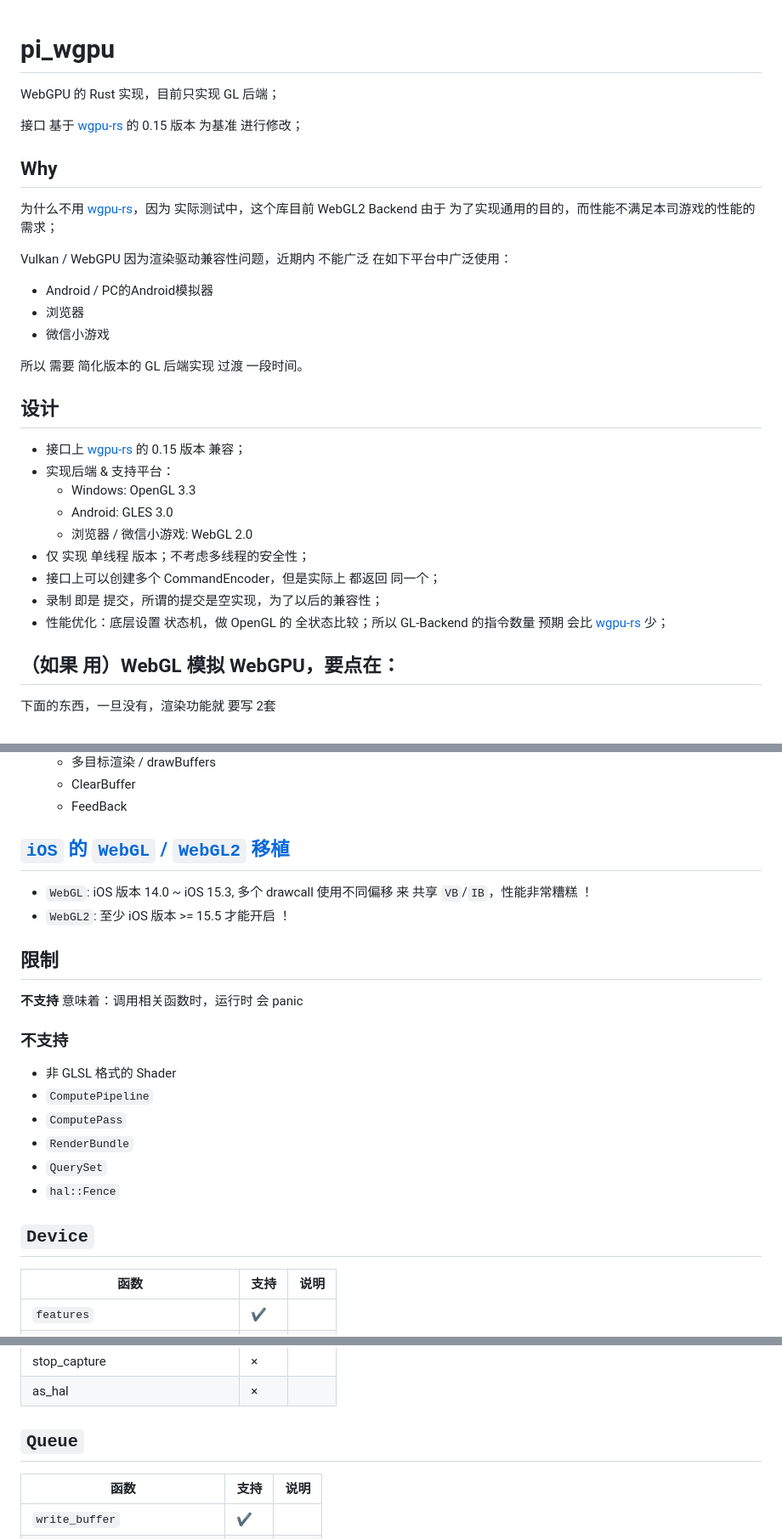
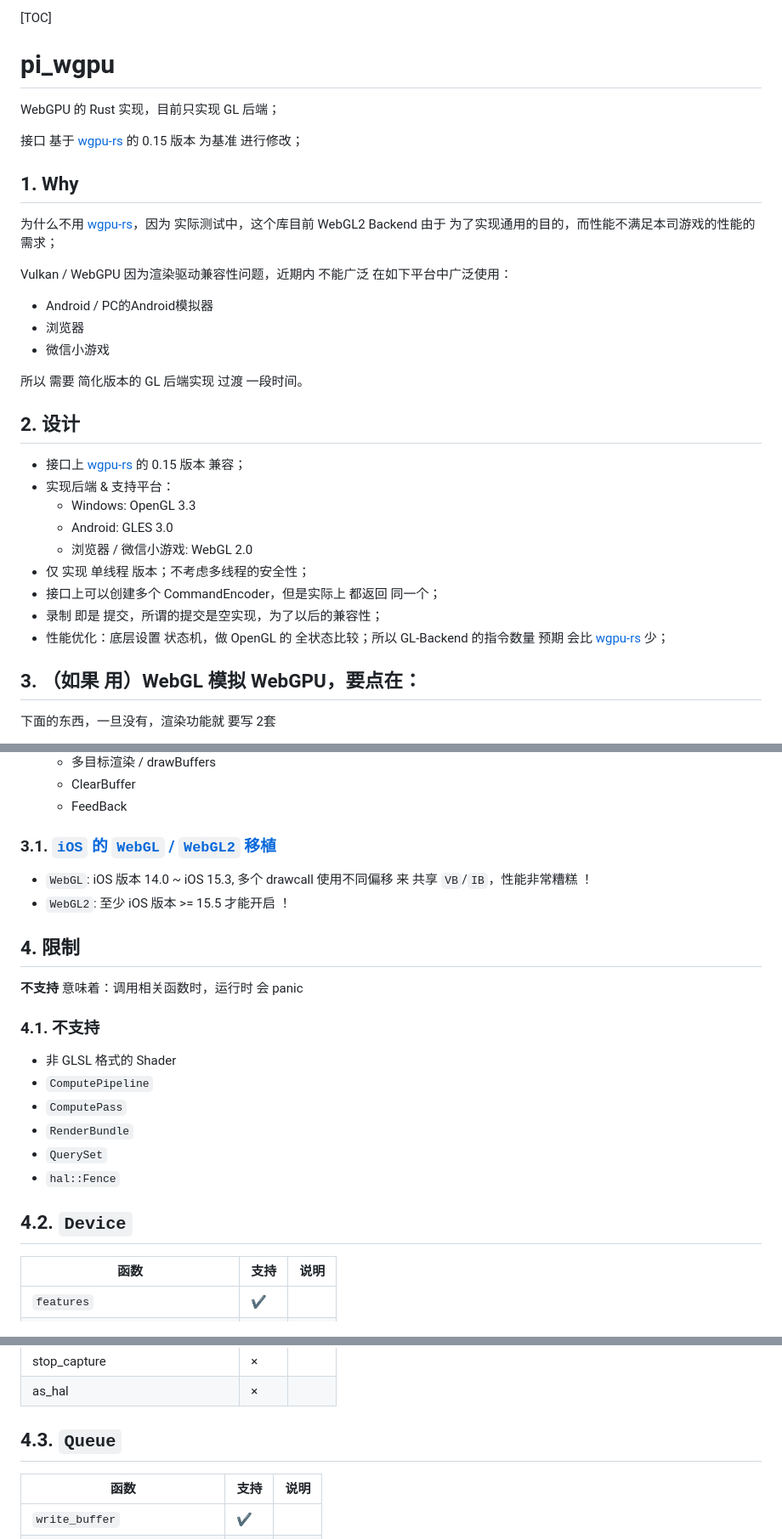
Before and after one commit to GaiaWorld/pi_wgpu, a Markdown page: README.md, 3 parts joined by grey strips. Shown: that part at 85% size. Drawn GitHub-style.

Commit message:
docs: 调整文档

```diff
--- a/README.md
+++ b/README.md
@@ -1,10 +1,12 @@
+[TOC]
+
 # pi_wgpu
 
 WebGPU 的 Rust 实现，目前只实现 GL 后端；
 
 接口 基于 [wgpu-rs](https://github.com/gfx-rs/wgpu) 的 0.15 版本 为基准 进行修改；
 
-## Why
+## 1. Why
 
 为什么不用 [wgpu-rs](https://github.com/gfx-rs/wgpu)，因为 实际测试中，这个库目前 WebGL2 Backend 由于 为了实现通用的目的，而性能不满足本司游戏的性能的需求；
 
@@ -16,7 +18,7 @@ Vulkan / WebGPU 因为渲染驱动兼容性问题，近期内 不能广泛 在
 
 所以 需要 简化版本的 GL 后端实现 过渡 一段时间。
 
-## 设计
+## 2. 设计
 
 + 接口上 [wgpu-rs](https://github.com/gfx-rs/wgpu) 的 0.15 版本 兼容；
 + 实现后端 & 支持平台：
@@ -28,7 +30,7 @@ Vulkan / WebGPU 因为渲染驱动兼容性问题，近期内 不能广泛 在
 + 录制 即是 提交，所谓的提交是空实现，为了以后的兼容性；
 + 性能优化：底层设置 状态机，做 OpenGL 的 全状态比较；所以 GL-Backend 的指令数量 预期 会比 [wgpu-rs](https://github.com/gfx-rs/wgpu) 少；
 
-## （如果 用）WebGL 模拟 WebGPU，要点在：
+## 3. （如果 用）WebGL 模拟 WebGPU，要点在：
 
 下面的东西，一旦没有，渲染功能就 要写 2套
 
@@ -50,16 +52,16 @@ Vulkan / WebGPU 因为渲染驱动兼容性问题，近期内 不能广泛 在
     - ClearBuffer
     - FeedBack
 
-## [`iOS` 的 `WebGL` / `WebGL2` 移植](https://developers.weixin.qq.com/minigame/dev/guide/performance/perf-high-performance.html#%E7%AE%80%E4%BB%8B)
+### 3.1. [`iOS` 的 `WebGL` / `WebGL2` 移植](https://developers.weixin.qq.com/minigame/dev/guide/performance/perf-high-performance.html#%E7%AE%80%E4%BB%8B)
 
 + `WebGL`: iOS 版本 14.0 ~ iOS 15.3, 多个 drawcall 使用不同偏移 来 共享 `VB`/`IB`，性能非常糟糕 ！
 + `WebGL2`: 至少 iOS 版本 >= 15.5 才能开启 ！
 
-## 限制
+## 4. 限制
 
 **不支持** 意味着：调用相关函数时，运行时 会 panic
 
-### 不支持
+### 4.1. 不支持
 
 + 非 GLSL 格式的 Shader
 + `ComputePipeline`
@@ -68,7 +70,7 @@ Vulkan / WebGPU 因为渲染驱动兼容性问题，近期内 不能广泛 在
 + `QuerySet`
 + `hal::Fence`
 
-## `Device`
+## 4.2. `Device`
 
 | 函数                           | 支持 | 说明 |
 | ------------------------------ | ---- | ---- |
@@ -97,7 +99,7 @@ Vulkan / WebGPU 因为渲染驱动兼容性问题，近期内 不能广泛 在
 | stop_capture                   | ×    |      |
 | as_hal                         | ×    |      |
 
-## `Queue`
+## 4.3. `Queue`
 
 | 函数                           | 支持 | 说明 |
 | ------------------------------ | ---- | ---- |
```
Also changed, not shown: other parts of README.md (+5 -5 lines).
